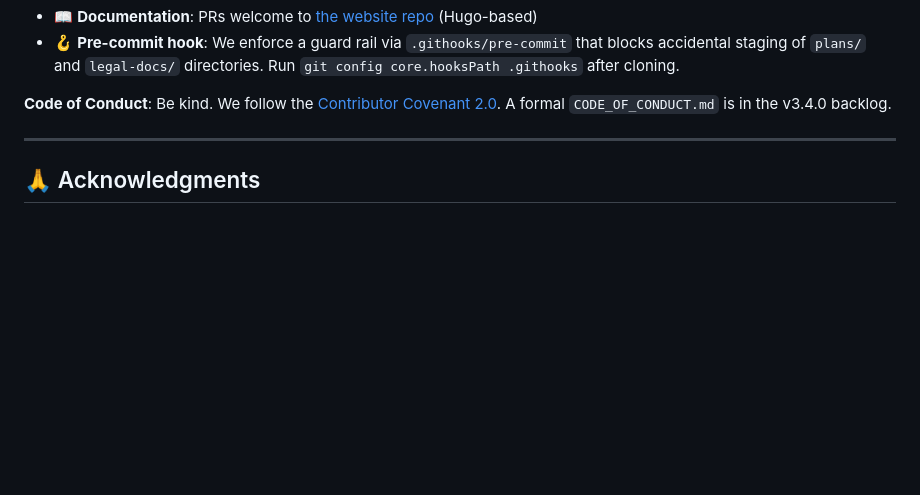
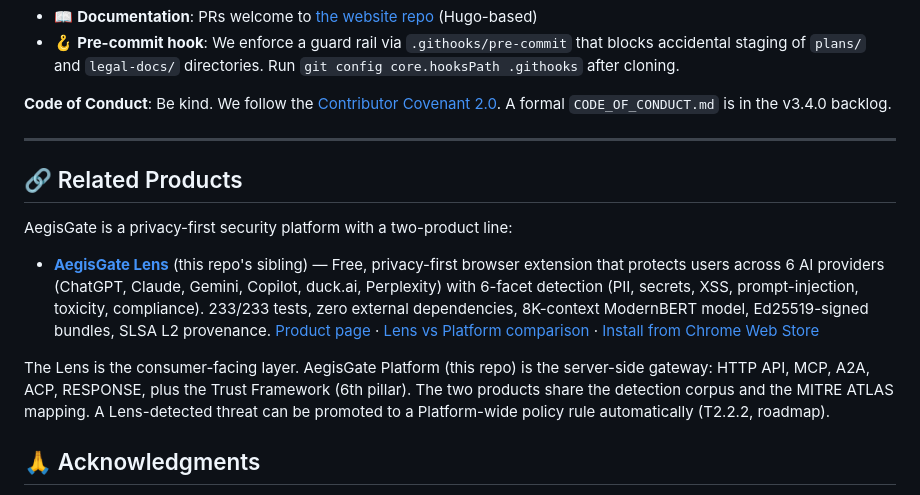
Before and after one commit to aegisgatesecurity/aegisgate-platform, a Markdown page: README.md, the part around one of its changes. Rendered like a GitHub page; blank space fills up the shorter version.

Commit message:
Platform: cross-link to AegisGate Lens (T2.1.7)
The Platform README had zero mentions of the Lens product, even
though Lens is the consumer-facing sibling of this repo's
server-side gateway. CHECKLIST 7.1 and Q1.5 (CHECKLIST Phase 7
OSS launch) call for an explicit cross-link.

This commit adds two cross-links from the Platform README to the
Lens:

1. A new "🛡️ Lens" badge in the badges row (between "EU AI Act"
   and the horizontal rule) — gives the Lens a visual presence
   on the Platform README and links to the Lens GitHub repo.

2. A new "## 🔗 Related Products" section just above the
   "## 🙏 Acknowledgments" section that links to:
   - github.com/aegisgatesecurity/aegisgate-lens (Lens repo)
   - aegisgatesecurity.io/lens/ (Lens product page)
   - aegisgatesecurity.io/lens/compare/ (Lens vs Platform)
   - chromewebstore.google.com/category/extensions/ai (Chrome Web
     Store — placeholder until T1.2.8)

Closes T2.1.7.

Signed-off-by: AegisGate Security <security@aegisgatesecurity.io>

```diff
--- a/README.md
+++ b/README.md
@@ -831,6 +832,27 @@ We welcome bug reports, security disclosures, documentation improvements, and fe
 
 ---
 
+## 🔗 Related Products
+
+AegisGate is a privacy-first security platform with a two-product line:
+
+- **[AegisGate Lens](https://github.com/aegisgatesecurity/aegisgate-lens)**
+  (this repo's sibling) — Free, privacy-first browser extension that
+  protects users across 6 AI providers (ChatGPT, Claude, Gemini,
+  Copilot, duck.ai, Perplexity) with 6-facet detection (PII, secrets,
+  XSS, prompt-injection, toxicity, compliance). 233/233 tests, zero
+  external dependencies, 8K-context ModernBERT model, Ed25519-signed
+  bundles, SLSA L2 provenance. [Product page](https://aegisgatesecurity.io/lens/) ·
+  [Lens vs Platform comparison](https://aegisgatesecurity.io/lens/compare/) ·
+  [Install from Chrome Web Store](https://chromewebstore.google.com/category/extensions/ai)
+
+The Lens is the consumer-facing layer. AegisGate Platform (this repo)
+is the server-side gateway: HTTP API, MCP, A2A, ACP, RESPONSE, plus
+the Trust Framework (6th pillar). The two products share the detection
+corpus and the MITRE ATLAS mapping. A Lens-detected threat can be
+promoted to a Platform-wide policy rule automatically (T2.2.2,
+roadmap).
+
 ## 🙏 Acknowledgments
 
 - [MCP Protocol](https://modelcontextprotocol.io) — Model Context Protocol
```
Also changed, not shown: other parts of README.md (+1 -0 lines).
